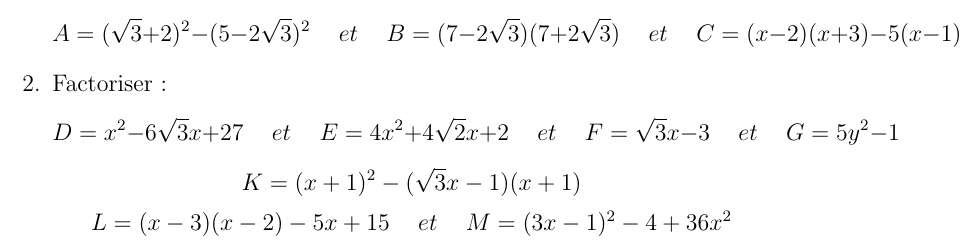
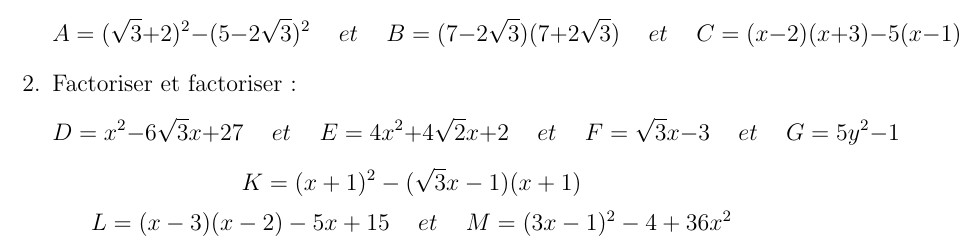
Before and after one commit to yahya1007/As_23_24, a LaTeX document (Privee/Dl/Math3/dl1_AC3.tex): part of page 1 of 2, cut so that both start at the same text. Compiled offline with pdfLaTeX; a LaTeX package or settings file that is missing is left out.

Commit message:
dl1 modify

```diff
--- a/Privee/Dl/Math3/dl1_AC3.tex
+++ b/Privee/Dl/Math3/dl1_AC3.tex
@@ -17,7 +17,7 @@ A=(\sqrt{3}+2)^{2}-(5-2\sqrt{3})^{2}\hspace*{0.5 cm}et\hspace*{0.5 cm}
 B=(7-2\sqrt{3})(7+2\sqrt{3})\hspace*{0.5 cm}et\hspace*{0.5 cm}
 C=(x-2)(x+3)-5(x-1)
 \]
-\item Factoriser :
+\item Factoriser et factoriser :
 \[ D=x^{2}-6\sqrt{3}x+27\hspace*{0.5cm}et\hspace*{0.5cm}
 	E=4x^{2}+4\sqrt{2}x+2\hspace*{0.5cm}et\hspace*{0.5cm}
 		F=\sqrt{3}x-3\hspace*{0.5cm}et\hspace*{0.5cm}
```
